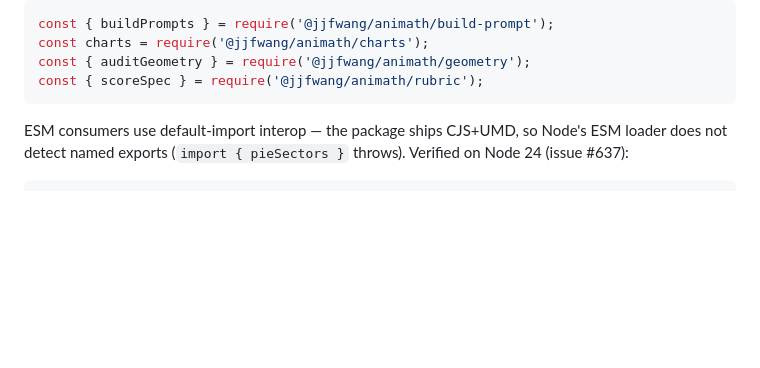
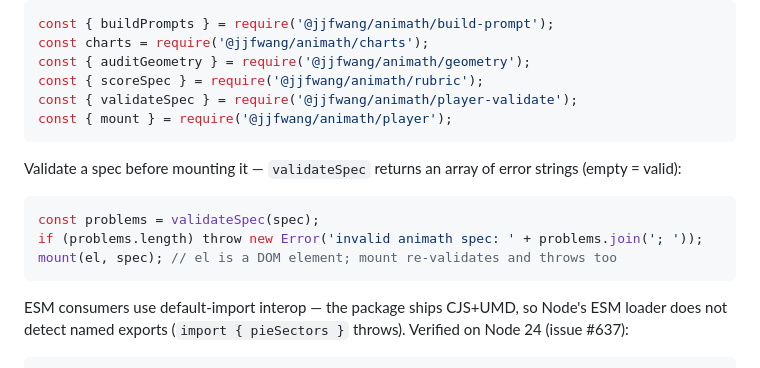
Before and after one commit to jjfwang/animath, a Markdown page: README.md, the part around the change. Drawn GitHub-style; blank space fills up the shorter version.

Commit message:
docs(#640): README validate-before-mount snippet
Closes #640

````diff
--- a/README.md
+++ b/README.md
@@ -129,6 +129,17 @@ const { buildPrompts } = require('@jjfwang/animath/build-prompt');
 const charts = require('@jjfwang/animath/charts');
 const { auditGeometry } = require('@jjfwang/animath/geometry');
 const { scoreSpec } = require('@jjfwang/animath/rubric');
+const { validateSpec } = require('@jjfwang/animath/player-validate');
+const { mount } = require('@jjfwang/animath/player');
+```
+
+Validate a spec before mounting it — `validateSpec` returns an array of
+error strings (empty = valid):
+
+```js
+const problems = validateSpec(spec);
+if (problems.length) throw new Error('invalid animath spec: ' + problems.join('; '));
+mount(el, spec); // el is a DOM element; mount re-validates and throws too
 ```
 
 ESM consumers use default-import interop — the package ships CJS+UMD, so Node's
````
